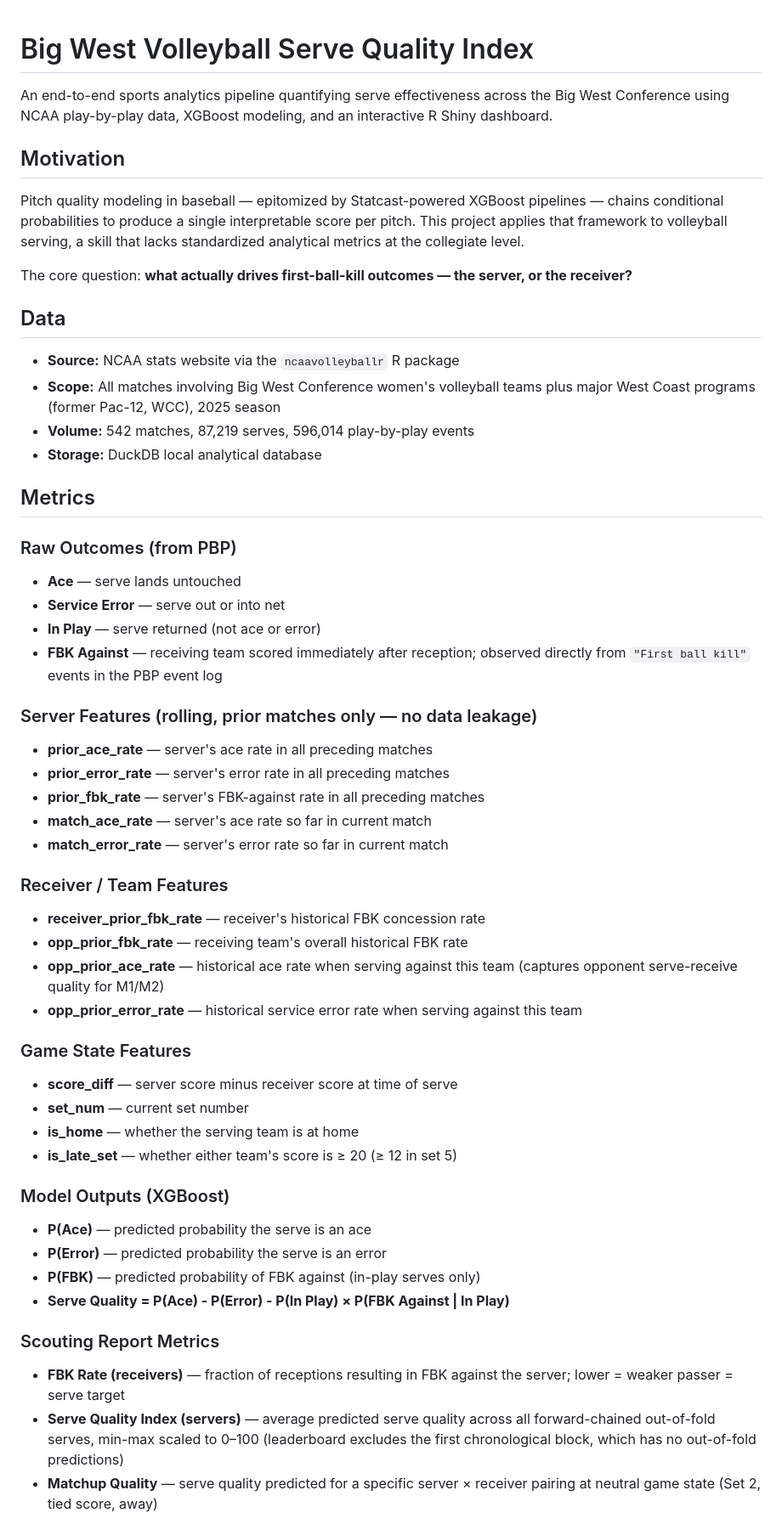
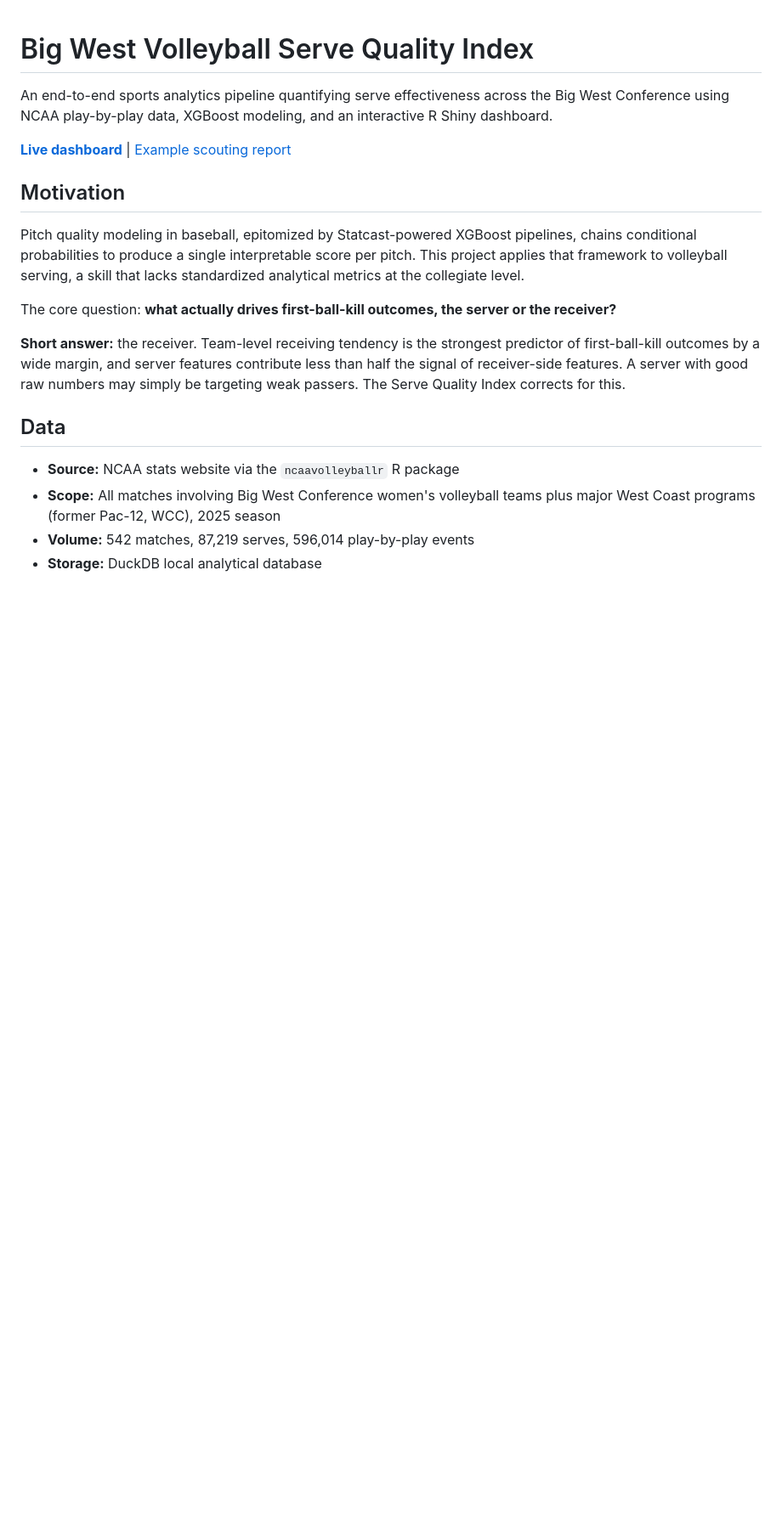
Before and after one commit to dk0076/ncaa-volleyball-analytics-2, a Markdown page: README.md, the part around one of its changes. Shown at 85% size. Drawn GitHub-style; blank space fills up the shorter version.

```diff
--- a/README.md
+++ b/README.md
@@ -1,85 +1,21 @@
-
 # Big West Volleyball Serve Quality Index
 
-An end-to-end sports analytics pipeline quantifying serve effectiveness
-across the Big West Conference using NCAA play-by-play data, XGBoost
-modeling, and an interactive R Shiny dashboard.
+An end-to-end sports analytics pipeline quantifying serve effectiveness across the Big West Conference using NCAA play-by-play data, XGBoost modeling, and an interactive R Shiny dashboard.
+
+**[Live dashboard](ADD_SHINYAPPS_URL)** | [Example scouting report](reports/scouting_UCSB.html)
 
 ## Motivation
 
-Pitch quality modeling in baseball — epitomized by Statcast-powered
-XGBoost pipelines — chains conditional probabilities to produce a single
-interpretable score per pitch. This project applies that framework to
-volleyball serving, a skill that lacks standardized analytical metrics
-at the collegiate level.
+Pitch quality modeling in baseball, epitomized by Statcast-powered XGBoost pipelines, chains conditional probabilities to produce a single interpretable score per pitch. This project applies that framework to volleyball serving, a skill that lacks standardized analytical metrics at the collegiate level.
 
-The core question: **what actually drives first-ball-kill outcomes — the
-server, or the receiver?**
+The core question: **what actually drives first-ball-kill outcomes, the server or the receiver?**
+
+**Short answer:** the receiver. Team-level receiving tendency is the strongest predictor of first-ball-kill outcomes by a wide margin, and server features contribute less than half the signal of receiver-side features. A server with good raw numbers may simply be targeting weak passers. The Serve Quality Index corrects for this.
 
 ## Data
 
 -   **Source:** NCAA stats website via the `ncaavolleyballr` R package
--   **Scope:** All matches involving Big West Conference women's
-    volleyball teams plus major West Coast programs (former Pac-12,
-    WCC), 2025 season
+-   **Scope:** All matches involving Big West Conference women's volleyball teams plus major West Coast programs (former Pac-12, WCC), 2025 season
 -   **Volume:** 542 matches, 87,219 serves, 596,014 play-by-play events
 -   **Storage:** DuckDB local analytical database
 
-## Metrics
-
-### Raw Outcomes (from PBP)
-
--   **Ace** — serve lands untouched
--   **Service Error** — serve out or into net
--   **In Play** — serve returned (not ace or error)
--   **FBK Against** — receiving team scored immediately after reception;
-    observed directly from `"First ball kill"` events in the PBP event
-    log
-
-### Server Features (rolling, prior matches only — no data leakage)
-
--   **prior_ace_rate** — server's ace rate in all preceding matches
--   **prior_error_rate** — server's error rate in all preceding matches
--   **prior_fbk_rate** — server's FBK-against rate in all preceding
-    matches
--   **match_ace_rate** — server's ace rate so far in current match
--   **match_error_rate** — server's error rate so far in current match
-
-### Receiver / Team Features
-
--   **receiver_prior_fbk_rate** — receiver's historical FBK concession
-    rate
--   **opp_prior_fbk_rate** — receiving team's overall historical FBK
-    rate
--   **opp_prior_ace_rate** — historical ace rate when serving against
-    this team (captures opponent serve-receive quality for M1/M2)
--   **opp_prior_error_rate** — historical service error rate when
-    serving against this team
-
-### Game State Features
-
--   **score_diff** — server score minus receiver score at time of serve
--   **set_num** — current set number
--   **is_home** — whether the serving team is at home
--   **is_late_set** — whether either team's score is ≥ 20 (≥ 12 in set
-    5)
-
-### Model Outputs (XGBoost)
-
--   **P(Ace)** — predicted probability the serve is an ace
--   **P(Error)** — predicted probability the serve is an error
--   **P(FBK)** — predicted probability of FBK against (in-play serves
-    only)
--   **Serve Quality = P(Ace) - P(Error) - P(In Play) × P(FBK Against | In Play)**
-
-### Scouting Report Metrics
-
--   **FBK Rate (receivers)** — fraction of receptions resulting in FBK
-    against the server; lower = weaker passer = serve target
--   **Serve Quality Index (servers)** — average predicted serve quality
-    across all forward-chained out-of-fold serves, min-max scaled to
-    0–100 (leaderboard excludes the first chronological block, which has
-    no out-of-fold predictions)
--   **Matchup Quality** — serve quality predicted for a specific server
-    × receiver pairing at neutral game state (Set 2, tied score, away)
-
```
Also changed, not shown: other parts of README.md (+142 -197 lines).
